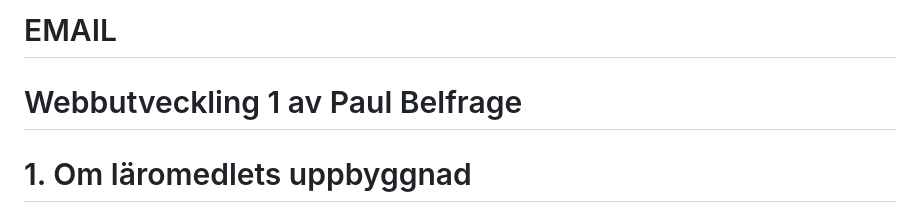
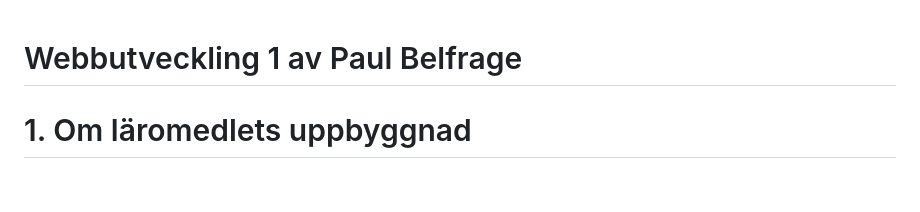
Before and after one commit to paubel/webbutveckling1, a Markdown page: README.md, the part around the change. Rendered like a GitHub page; blank space fills up the shorter version.

Commit message:
Update README.md to remove email section and improve content structure

```diff
--- a/README.md
+++ b/README.md
@@ -1,5 +1,3 @@
-# EMAIL
-
 # Webbutveckling 1 av Paul Belfrage
 
 # 1. Om läromedlets uppbyggnad
```
